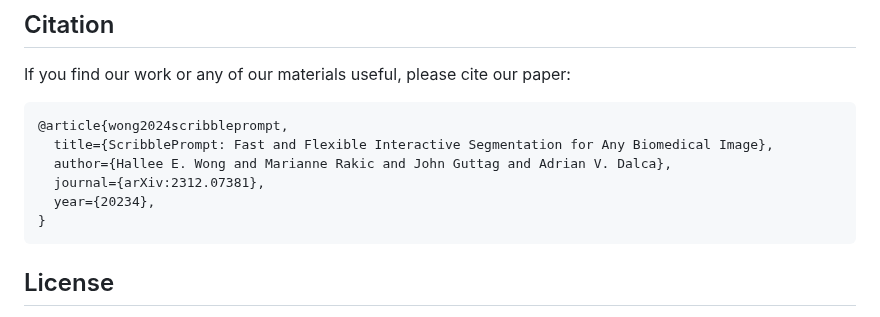
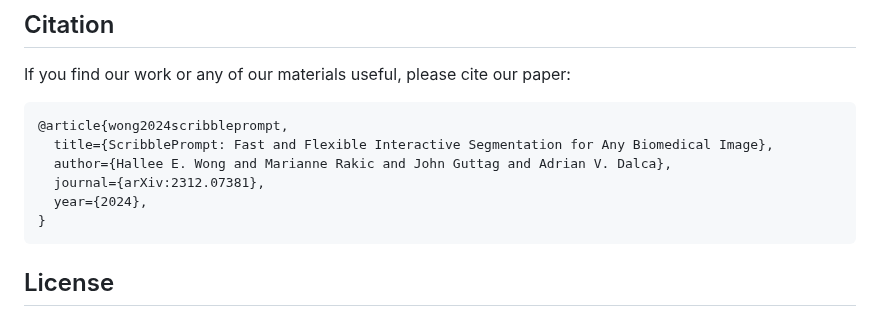
Before and after one commit to halleewong/ScribblePrompt, a Markdown page: README.md, the part around one of its changes. Drawn GitHub-style.

````diff
--- a/README.md
+++ b/README.md
@@ -141,7 +141,7 @@ If you find our work or any of our materials useful, please cite our paper:
   title={ScribblePrompt: Fast and Flexible Interactive Segmentation for Any Biomedical Image},
   author={Hallee E. Wong and Marianne Rakic and John Guttag and Adrian V. Dalca},
   journal={arXiv:2312.07381},
-  year={20234},
+  year={2024},
 }
 ```
 
````
Also changed, not shown: other parts of README.md (+1 -1 lines).
